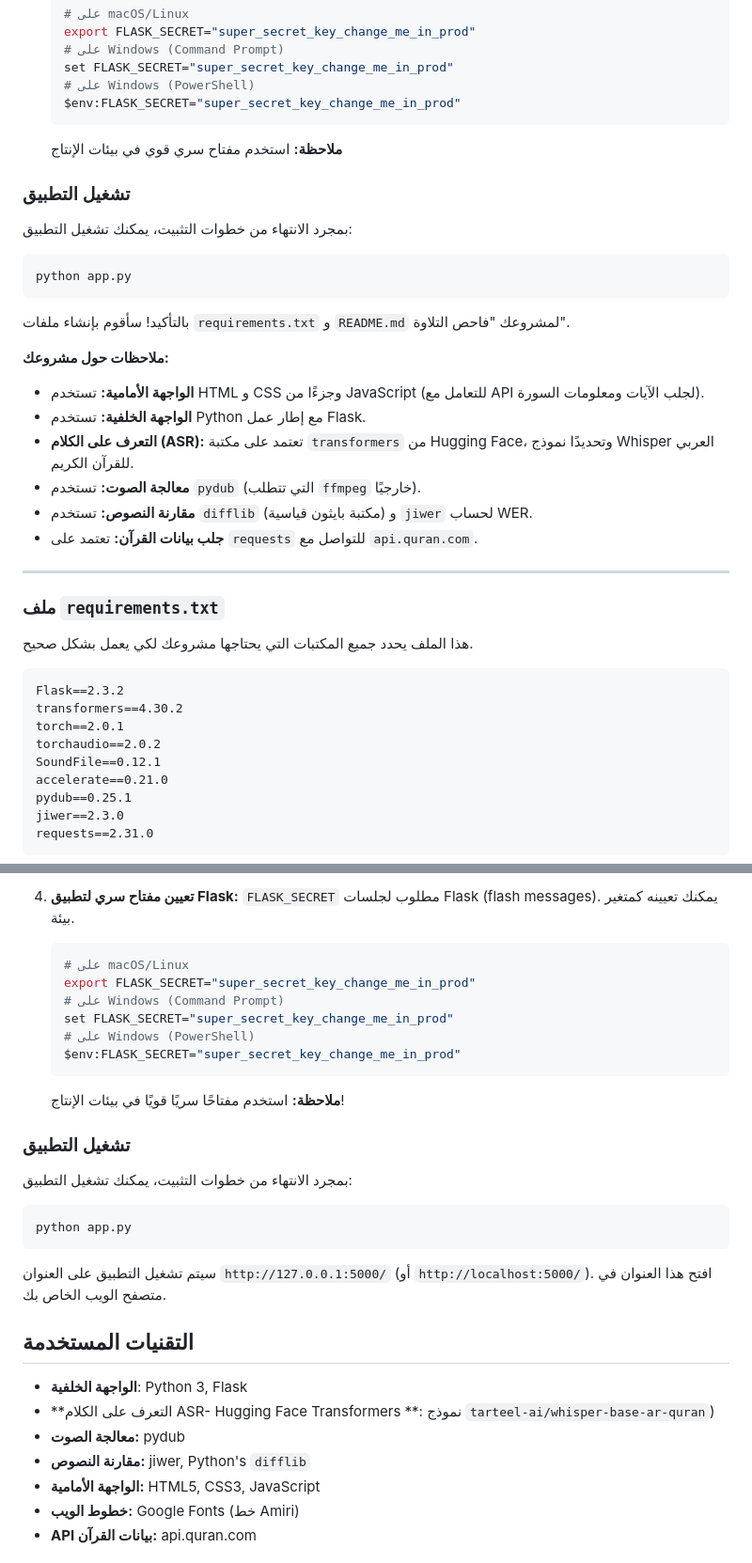
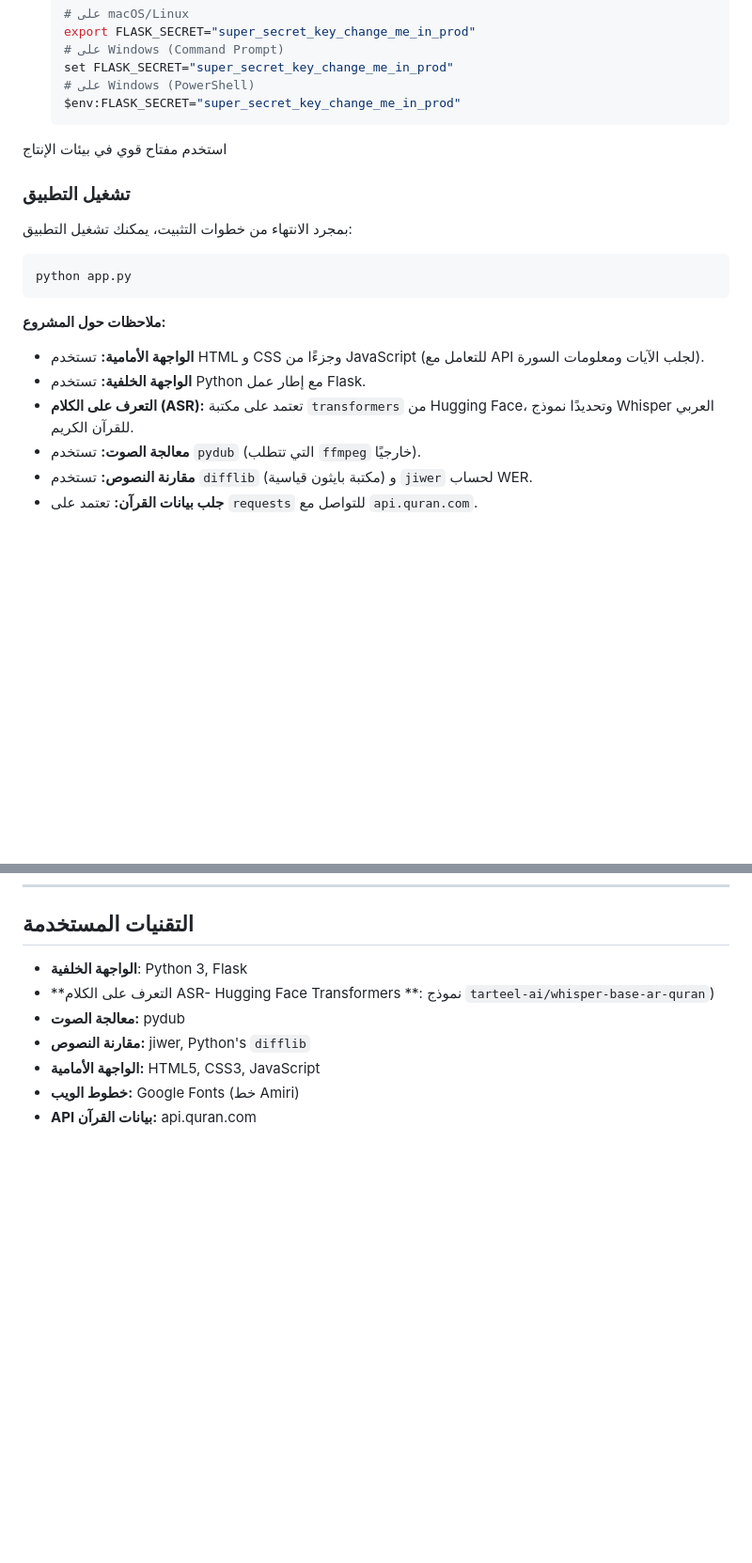
Before and after one commit to engsaleh/check-telawa, a Markdown page: readme.md, 2 parts joined by grey strips. Shown at 94% size. Rendered like a GitHub page; blank space fills up the shorter version.

````diff
--- a/readme.md
+++ b/readme.md
@@ -75,7 +77,7 @@
     # على Windows (PowerShell)
     $env:FLASK_SECRET="super_secret_key_change_me_in_prod"
     ```
-    **ملاحظة:** استخدم مفتاح سري قوي في بيئات الإنتاج
+  استخدم مفتاح قوي في بيئات الإنتاج
 
 ### تشغيل التطبيق
 
@@ -87,9 +89,8 @@ python app.py
 
 
 
-بالتأكيد! سأقوم بإنشاء ملفات `requirements.txt` و `README.md` لمشروعك "فاحص التلاوة".
 
-**ملاحظات حول مشروعك:**
+**ملاحظات حول المشروع:**
 *   **الواجهة الأمامية:** تستخدم HTML و CSS وجزءًا من JavaScript (للتعامل مع API لجلب الآيات ومعلومات السورة).
 *   **الواجهة الخلفية:** تستخدم Python مع إطار عمل Flask.
 *   **التعرف على الكلام (ASR):** تعتمد على مكتبة `transformers` من Hugging Face، وتحديدًا نموذج Whisper العربي للقرآن الكريم.
@@ -98,20 +99,3 @@ python app.py
 *   **جلب بيانات القرآن:** تعتمد على `requests` للتواصل مع `api.quran.com`.
 
 ---
-
-### ملف `requirements.txt`
-
-هذا الملف يحدد جميع المكتبات التي يحتاجها مشروعك لكي يعمل بشكل صحيح.
-
-```
-Flask==2.3.2
-transformers==4.30.2
-torch==2.0.1
-torchaudio==2.0.2
-SoundFile==0.12.1
-accelerate==0.21.0
-pydub==0.25.1
-jiwer==2.3.0
-requests==2.31.0
-```
-
@@ -194,26 +102,3 @@ requests==2.31.0
-4.  **تعيين مفتاح سري لتطبيق Flask:**
-    `FLASK_SECRET` مطلوب لجلسات Flask (flash messages). يمكنك تعيينه كمتغير بيئة.
-    ```bash
-    # على macOS/Linux
-    export FLASK_SECRET="super_secret_key_change_me_in_prod"
-    # على Windows (Command Prompt)
-    set FLASK_SECRET="super_secret_key_change_me_in_prod"
-    # على Windows (PowerShell)
-    $env:FLASK_SECRET="super_secret_key_change_me_in_prod"
-    ```
-    **ملاحظة:** استخدم مفتاحًا سريًا قويًا في بيئات الإنتاج!
-
-### تشغيل التطبيق
-
-بمجرد الانتهاء من خطوات التثبيت، يمكنك تشغيل التطبيق:
-
-```bash
-python app.py
-```
-
-سيتم تشغيل التطبيق على العنوان `http://127.0.0.1:5000/` (أو `http://localhost:5000/`). افتح هذا العنوان في متصفح الويب الخاص بك.
-
-
 
 ## التقنيات المستخدمة
 
````
Also changed, not shown: other parts of readme.md (+22 -76 lines).
